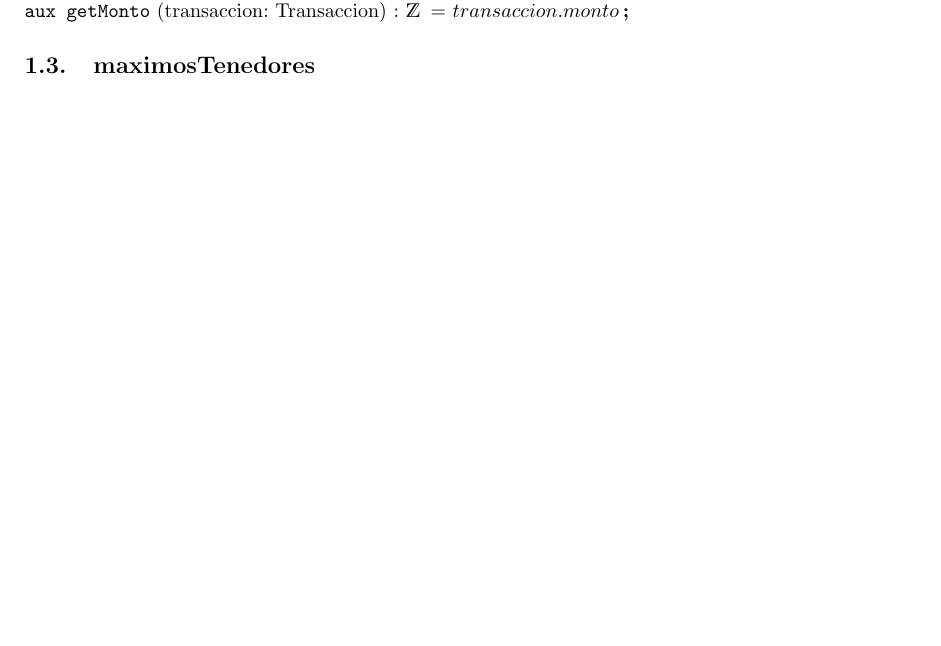
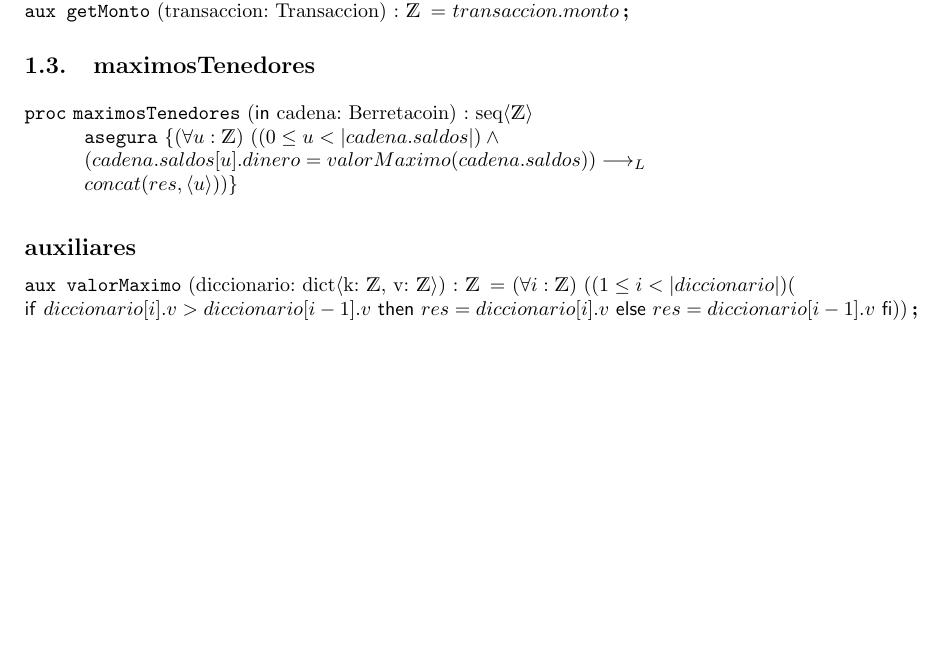
Before and after one commit to aitorcastro/TP1-Algoritmos, a LaTeX document (TAD4/TADBerr.tex): part of the page, cut so that both start at the same text, the shorter picture padded with empty space. The pictures show the PDF file TAD4/TADBerr.pdf that the author committed with the source.

Commit message:
agrego maximosTenedores

```diff
--- a/TAD4/TADBerr.tex
+++ b/TAD4/TADBerr.tex
@@ -58,4 +59,15 @@ TAD Berretacoin
 
 \subsection{maximosTenedores}
 
+\begin{proc}{maximosTenedores}{\In cadena: Berretacoin}{seq$\langle$\ent$\rangle$}
+    \asegura{\paraTodo[unalinea]{u}{\ent}{(0 \leq u < |cadena.saldos|) \land \\
+    (cadena.saldos[u].dinero = valorMaximo(cadena.saldos)) \implicaLuego \\
+    concat(res, \langle u \rangle)}}
+\end{proc}
+
+\subsection*{auxiliares}
+\aux{valorMaximo}{diccionario: dict$\langle$k: \ent, v: \ent$\rangle$}{\ent}{
+    \paraTodo[unalinea]{i}{\ent}{(1 \leq i < |diccionario| )(\\ \IfThenElse{diccionario[i].v>diccionario[i-1].v}{res = diccionario[i].v}{res = diccionario[i-1].v})}
+}
+
 \end{document}
```
Also changed, not shown: TAD4/TADBerr.pdf, TAD4/TADBerr.tex (1 more changed lines). Lines whose indentation alone changed are shown as unchanged.
